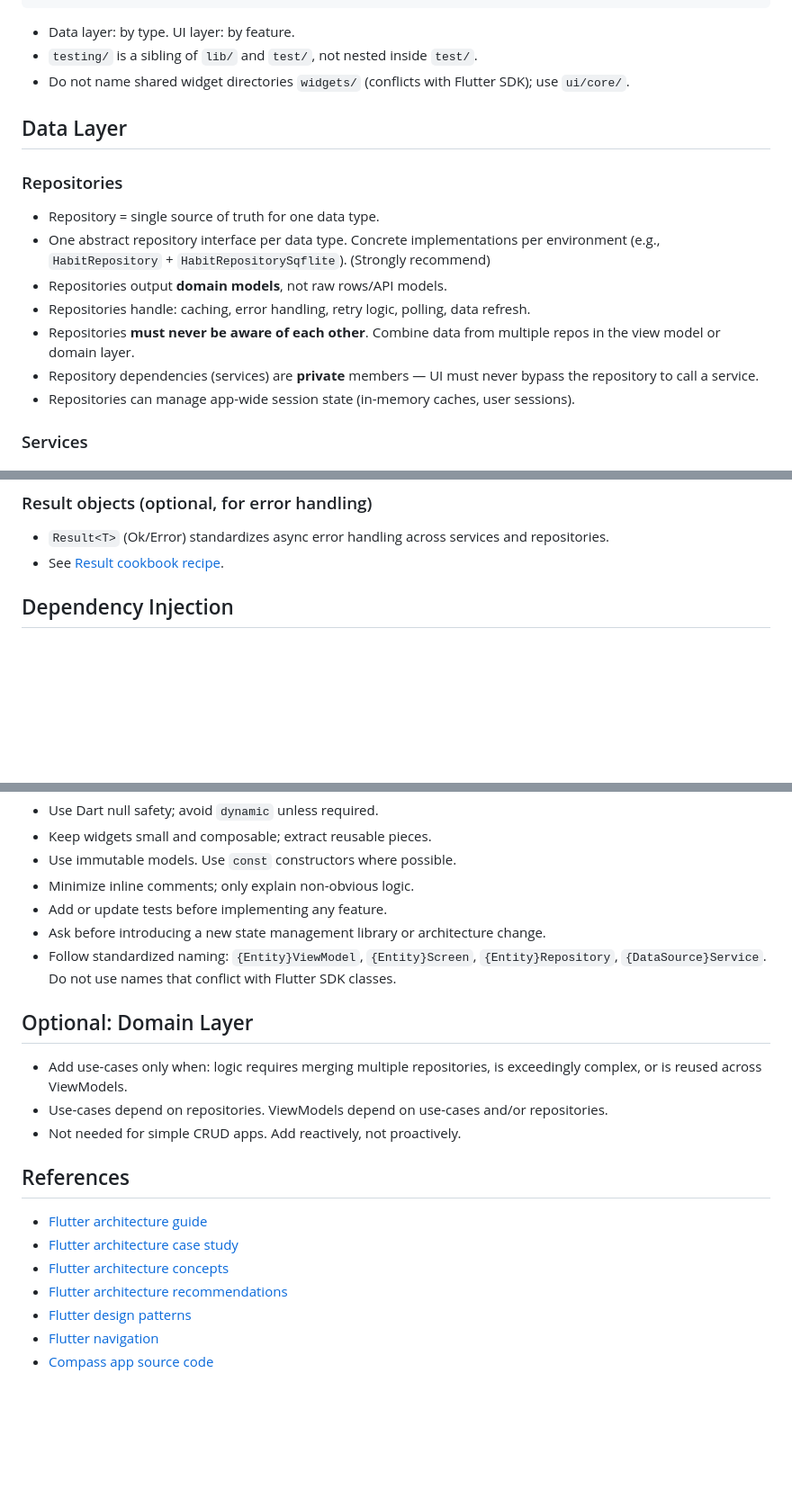
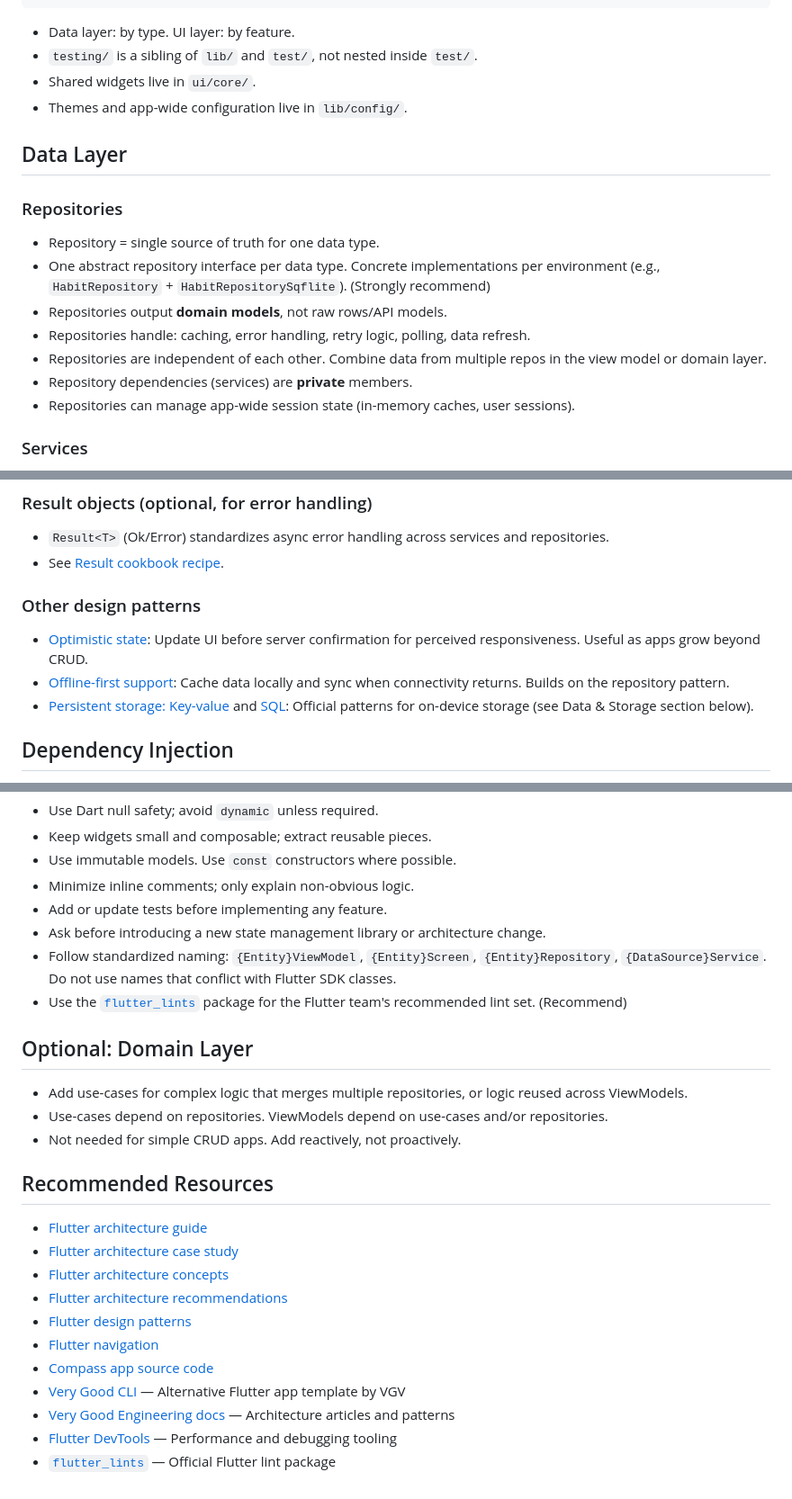
Before and after one commit to yannvillellas/habitudes, a Markdown page: .github/copilot-instructions.md, 3 parts joined by grey strips. Shown at 90% size. Rendered like a GitHub page; blank space fills up the shorter version.

Commit message:
docs: update Flutter coding standards and architectural guidelines

```diff
--- a/.github/copilot-instructions.md
+++ b/.github/copilot-instructions.md
@@ -52,7 +52,8 @@ testing/                  # Root-level: fakes, mocks (a "version of your app you
 
 - Data layer: by type. UI layer: by feature.
 - `testing/` is a sibling of `lib/` and `test/`, not nested inside `test/`.
-- Do not name shared widget directories `widgets/` (conflicts with Flutter SDK); use `ui/core/`.
+- Shared widgets live in `ui/core/`.
+- Themes and app-wide configuration live in `lib/config/`.
 
 ## Data Layer
 
@@ -62,8 +63,8 @@ testing/                  # Root-level: fakes, mocks (a "version of your app you
 - One abstract repository interface per data type. Concrete implementations per environment (e.g., `HabitRepository` + `HabitRepositorySqflite`). (Strongly recommend)
 - Repositories output **domain models**, not raw rows/API models.
 - Repositories handle: caching, error handling, retry logic, polling, data refresh.
-- Repositories **must never be aware of each other**. Combine data from multiple repos in the view model or domain layer.
-- Repository dependencies (services) are **private** members — UI must never bypass the repository to call a service.
+- Repositories are independent of each other. Combine data from multiple repos in the view model or domain layer.
+- Repository dependencies (services) are **private** members.
 - Repositories can manage app-wide session state (in-memory caches, user sessions).
 
 ### Services
@@ -113,6 +115,12 @@ testing/                  # Root-level: fakes, mocks (a "version of your app you
 
 - `Result<T>` (Ok/Error) standardizes async error handling across services and repositories.
 - See [Result cookbook recipe](https://docs.flutter.dev/app-architecture/design-patterns/result).
+
+### Other design patterns
+
+- [Optimistic state](https://docs.flutter.dev/app-architecture/design-patterns/optimistic-state): Update UI before server confirmation for perceived responsiveness. Useful as apps grow beyond CRUD.
+- [Offline-first support](https://docs.flutter.dev/app-architecture/design-patterns/offline-first): Cache data locally and sync when connectivity returns. Builds on the repository pattern.
+- [Persistent storage: Key-value](https://docs.flutter.dev/app-architecture/design-patterns/kv-store) and [SQL](https://docs.flutter.dev/app-architecture/design-patterns/sql): Official patterns for on-device storage (see Data & Storage section below).
 
 ## Dependency Injection
 
@@ -173,14 +181,15 @@ testing/                  # Root-level: fakes, mocks (a "version of your app you
 - Ask before introducing a new state management library or architecture change.
 - Follow standardized naming: `{Entity}ViewModel`, `{Entity}Screen`, `{Entity}Repository`, `{DataSource}Service`.
   Do not use names that conflict with Flutter SDK classes.
+- Use the [`flutter_lints`](https://pub.dev/packages/flutter_lints) package for the Flutter team's recommended lint set. (Recommend)
 
 ## Optional: Domain Layer
 
-- Add use-cases only when: logic requires merging multiple repositories, is exceedingly complex, or is reused across ViewModels.
+- Add use-cases for complex logic that merges multiple repositories, or logic reused across ViewModels.
 - Use-cases depend on repositories. ViewModels depend on use-cases and/or repositories.
 - Not needed for simple CRUD apps. Add reactively, not proactively.
 
-## References
+## Recommended Resources
 
 - [Flutter architecture guide](https://docs.flutter.dev/app-architecture/guide)
 - [Flutter architecture case study](https://docs.flutter.dev/app-architecture/case-study)
@@ -189,3 +198,7 @@ testing/                  # Root-level: fakes, mocks (a "version of your app you
 - [Flutter design patterns](https://docs.flutter.dev/app-architecture/design-patterns)
 - [Flutter navigation](https://docs.flutter.dev/ui/navigation)
 - [Compass app source code](https://github.com/flutter/samples/tree/main/compass_app)
+- [Very Good CLI](https://cli.vgv.dev/) — Alternative Flutter app template by VGV
+- [Very Good Engineering docs](https://engineering.verygood.ventures/architecture/architecture/) — Architecture articles and patterns
+- [Flutter DevTools](https://docs.flutter.dev/tools/devtools) — Performance and debugging tooling
+- [`flutter_lints`](https://pub.dev/packages/flutter_lints) — Official Flutter lint package
```
Also changed, not shown: other parts of .github/copilot-instructions.md (+6 -5 lines).
